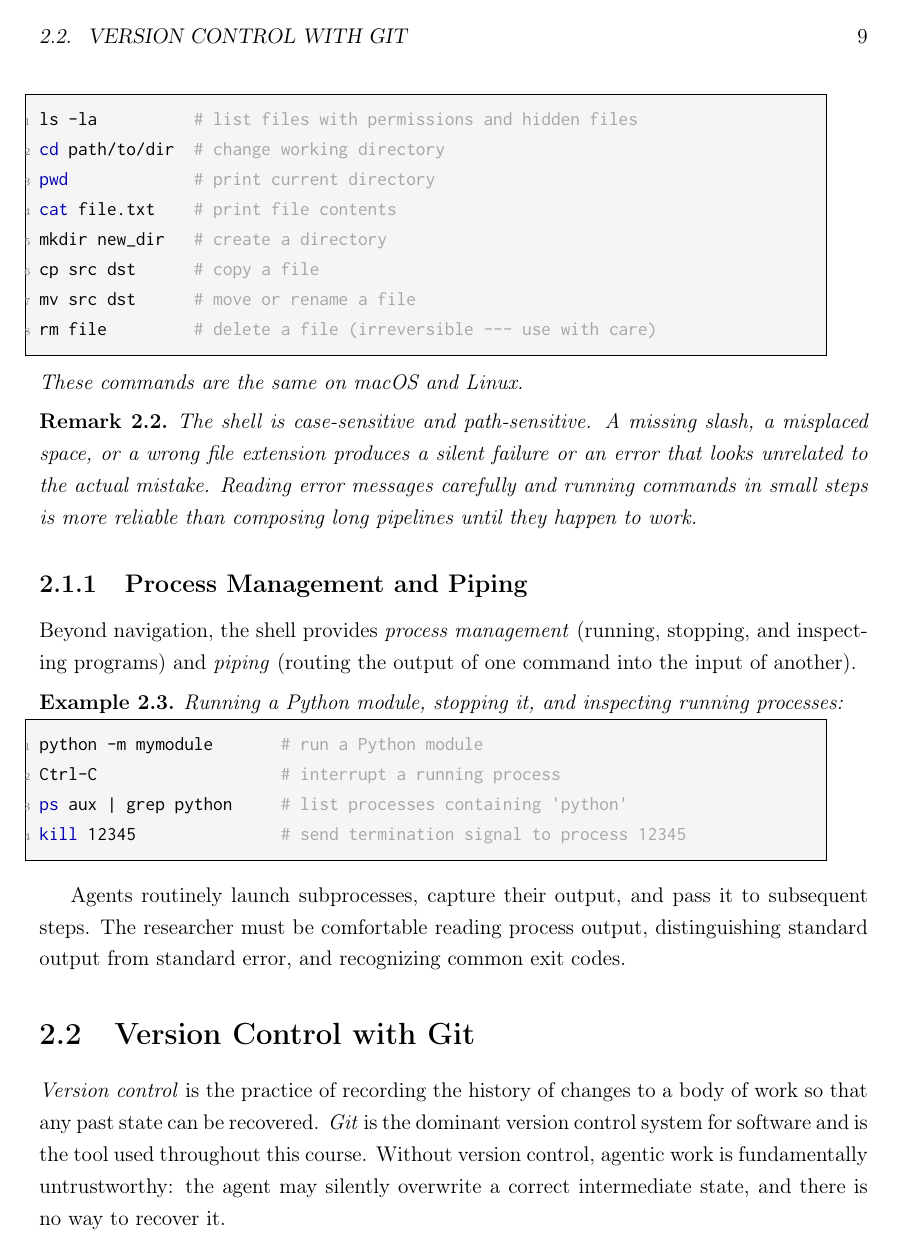
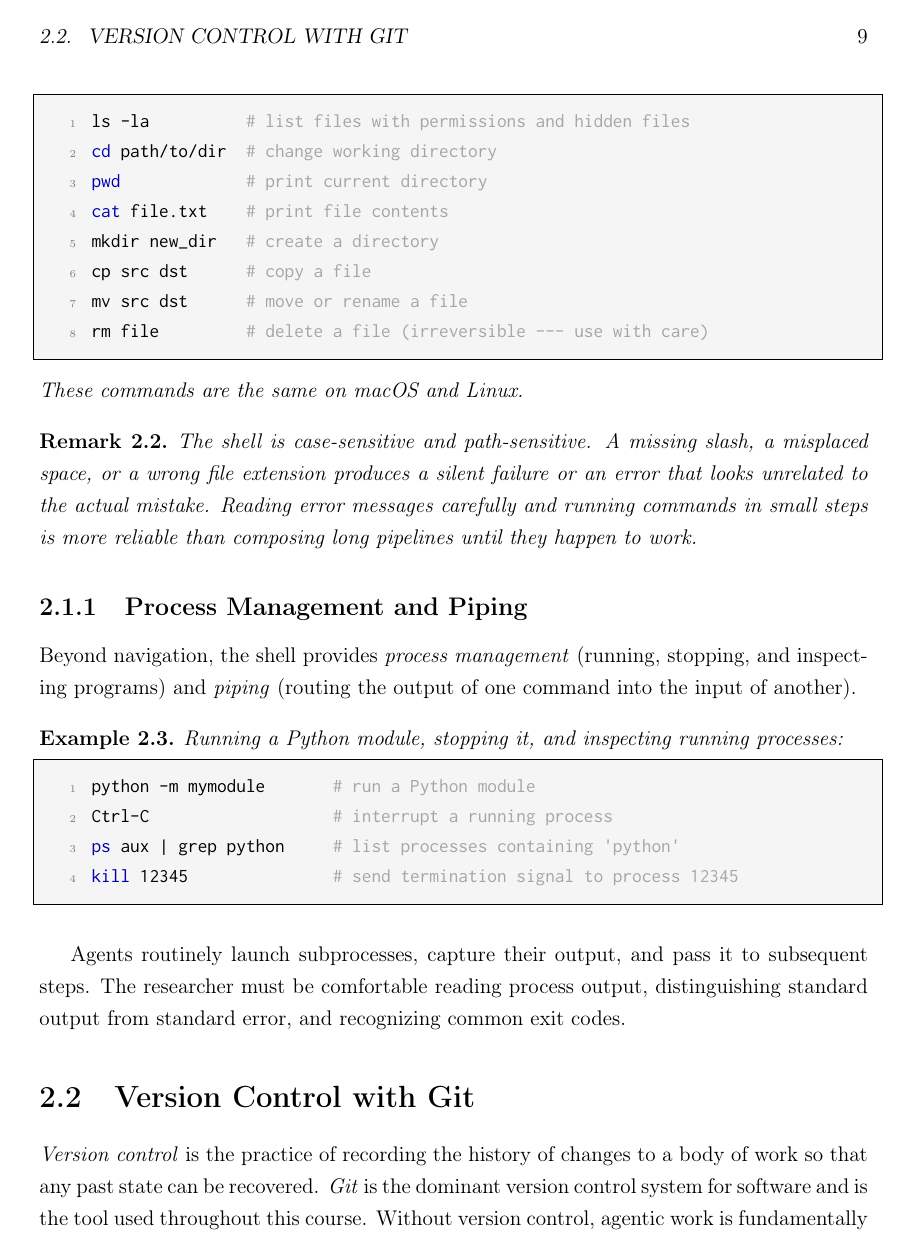
Before and after one commit to EduDocs/agentic_development, a LaTeX thesis (notes/main.tex): page 17 of 87. Compiled offline with pdfLaTeX.

Commit message:
Fix code-listing frame: full-width box, line numbers inside the frame
The active \lstset (main.tex) pinned every listing to a fixed 80-column
width flush-left, so boxes read as off-center against the full-width prose;
and xleftmargin=0 with framexleftmargin=5pt left no gutter, so numbers=left
drew the digits on the frame rule (bleeding into the margin).

Global fix in the one active \lstset: full text-width frame flush with the
prose block, with xleftmargin == framexleftmargin opening a gutter that
seats the line numbers inside the frame (numbersep=1.2em). Removes the now
unused \lstlinewidth machinery.

```diff
--- a/notes/main.tex
+++ b/notes/main.tex
@@ -76,13 +76,9 @@
 \lstdefinelanguage{markdown}{
   sensitive=false,
 }
-% Fixed 80-column frame width, measured in the actual listings font/size (so
-% it stays correct if either changes) rather than stretching to \linewidth —
-% a short one-line snippet no longer sits in a box sized for a paragraph.
-\newlength{\lstlinewidth}
-\settowidth{\lstlinewidth}{\ttfamily\small
-  \detokenize{01234567890123456789012345678901234567890123456789012345678901234567890123456789}}
-
+% Code listings span the full text width (flush with the prose block on both
+% sides) and reserve a left gutter *inside* the frame for the line numbers, so
+% the numbers never straddle the frame rule.
 \lstset{
   % \upshape: without it, a listing inside an amsthm "plain"-style block
   % (Example, Theorem, ...) inherits that environment's italic body shape,
@@ -103,19 +99,21 @@
   tabsize=4,
   breakautoindent=true,
   frame=single,
-  linewidth=\lstlinewidth,
-  xleftmargin=0pt,
-  framexleftmargin=5pt,
+  % full text-width frame; xleftmargin == framexleftmargin puts the left frame
+  % rule exactly at the text margin while opening a gutter that holds the line
+  % numbers inside the frame instead of on the rule.
+  xleftmargin=2.7em,
+  framexleftmargin=2.7em,
   framexrightmargin=5pt,
-  framextopmargin=3pt,
-  framexbottommargin=3pt,
+  framextopmargin=4pt,
+  framexbottommargin=4pt,
   backgroundcolor=\color{gray!8},
   keywordstyle=\color{blue!70!black},
   commentstyle=\color{gray!70},
   stringstyle=\color{green!55!black},
   numbers=left,
   numberstyle=\tiny\color{gray},
-  numbersep=5pt,
+  numbersep=1.2em,
   % listings' tokenizer is not UTF-8-aware by default; teach it the
   % typographic punctuation that appears in code comments (em/en dash,
   % curly quotes) rather than requiring every listing to avoid them.
```
